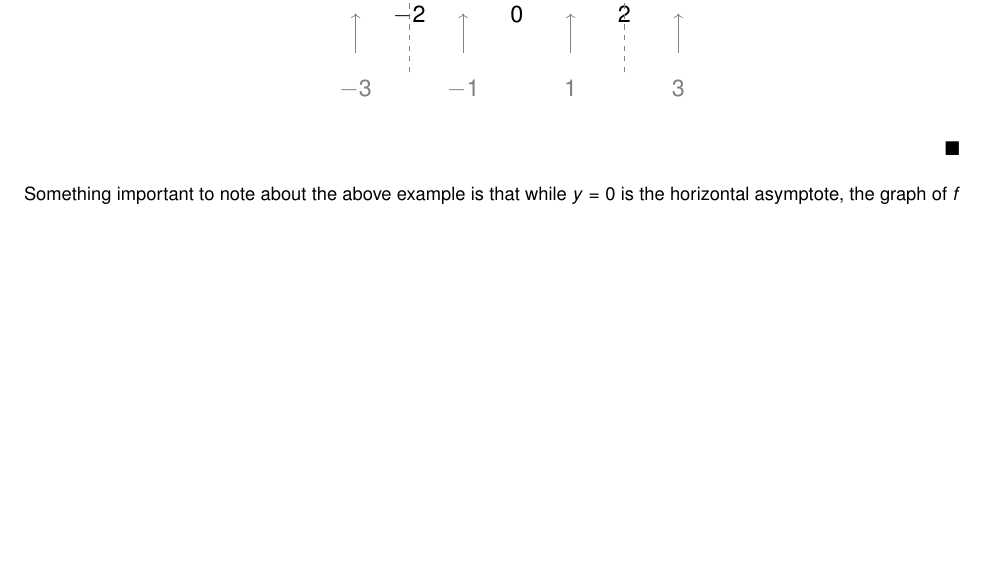
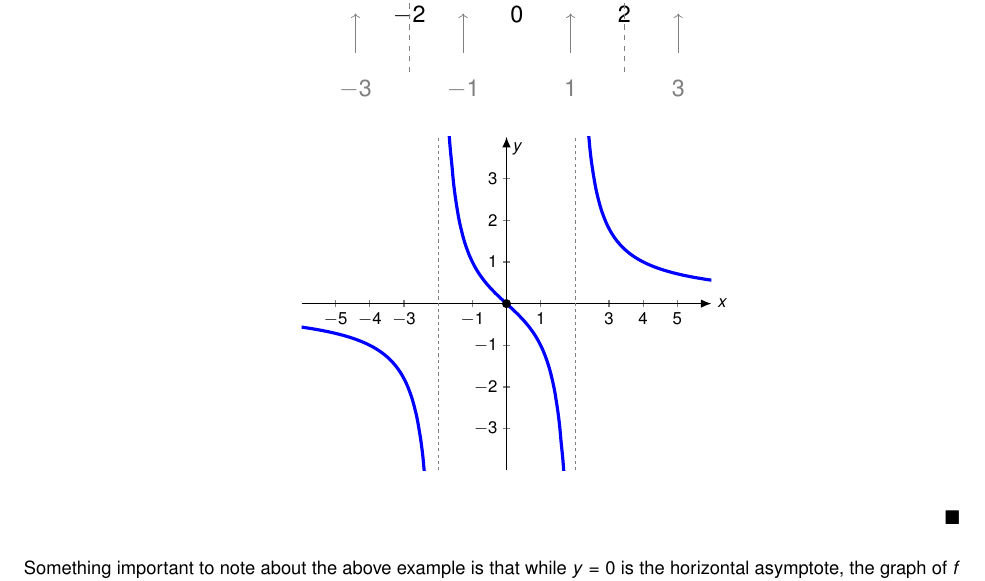
Before and after one commit to wiobber/Precalc4i, a LaTeX document (RationalFunctions/RationalGraphs.tex): part of page 5 of 15, cut so that both start at the same text, the shorter picture padded with empty space. Compiled offline with pdfLaTeX; a LaTeX package or settings file that is missing is left out.

Commit message:
tikz 3.2

```diff
--- a/RationalFunctions/RationalGraphs.tex
+++ b/RationalFunctions/RationalGraphs.tex
@@ -239,6 +239,55 @@ End behavior
 \end{image}
 \end{center}
 
+\begin{center}
+\begin{image}
+\begin{tikzpicture}[scale=1]font=\LARGE
+        \begin{axis}[
+          domain=-6:6,
+          xmin=-6, xmax=6,
+          ymin=-4, ymax=4,
+          width=6in,
+          height=5in,
+          xtick={-5,-4,-3, -1, 1, 3, 4, 5},
+            xticklabels={$-5$,$-4$, $-3$,$-1$,$1$,$3$, $4$, $5$},
+           ytick={-3, -2, -1, 1, 2, 3},
+            yticklabels={$-3$, $-2$, $-1$,$1$,$2$,$3$},
+            tick style={line width=1.2pt},
+            major tick length=6pt,
+            axis x line=center,
+            axis y line=center,
+            x axis line style={-{Latex[length=10pt,width=8pt]}, line width=1.2pt},
+            y axis line style={-{Latex[length=10pt,width=8pt]}, line width=1.2pt},
+            xlabel={$x$},
+            ylabel={$y$},
+           every axis x label/.style={
+    at={(current axis.right of origin)},
+    anchor=west
+     }
+          ]
+\addplot[smooth,domain=-6:-2.1, line width=3pt, blue] {(3*x)/(x^2-4)};
+\addplot[smooth,domain=-1.9:1.9, line width=3pt, blue] {(3*x)/(x^2-4)};
+\addplot[smooth,domain=2.1:6,line width=3pt, blue] {(3*x)/(x^2-4)};
+
+\addplot[
+  only marks,
+  mark=*,
+  mark size=4pt,
+  nodes near coords,
+  point meta=explicit symbolic,
+  every node near coord/.style={anchor=south east,
+    yshift=5pt,xshift=-10pt}
+]
+coordinates {
+  (0,0)
+  };
+  \draw[dashed, gray] (-2,-4)--(-2,4);
+\draw[dashed, gray] (2,-4)--(2,4);
+      \end{axis}
+        \end{tikzpicture}
+\end{image}
+
+\end{center}
 \end{enumerate}
 
 \qed
```
